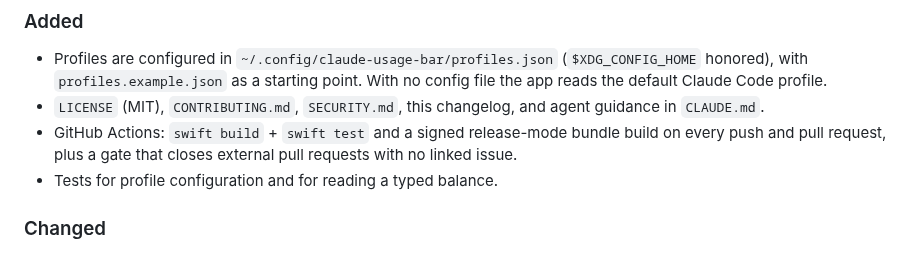
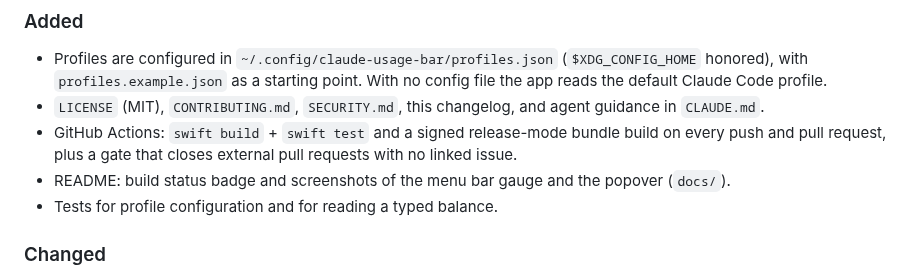
Before and after one commit to jonasporto/llm-usage-bar, a Markdown page: CHANGELOG.md, the part around the change. Rendered like a GitHub page.

```diff
--- a/CHANGELOG.md
+++ b/CHANGELOG.md
@@ -16,6 +16,8 @@ and this project adheres to [Semantic Versioning](https://semver.org/spec/v2.0.0
 - GitHub Actions: `swift build` + `swift test` and a signed release-mode
   bundle build on every push and pull request, plus a gate that closes
   external pull requests with no linked issue.
+- README: build status badge and screenshots of the menu bar gauge and the
+  popover (`docs/`).
 - Tests for profile configuration and for reading a typed balance.
 
 ### Changed
```
Also changed, not shown: README.md (+10 -3 lines), docs/menubar.png (added), docs/popover.png (added).
